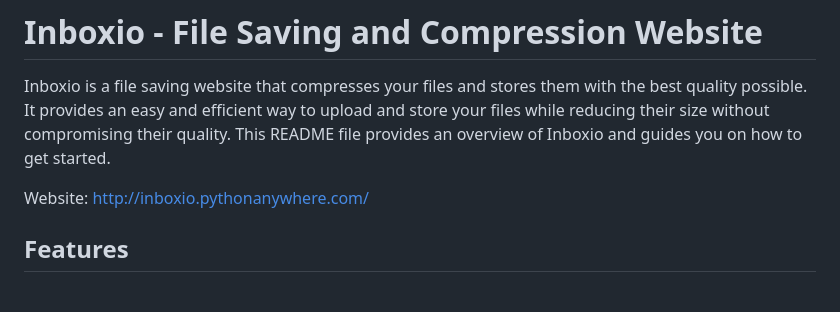
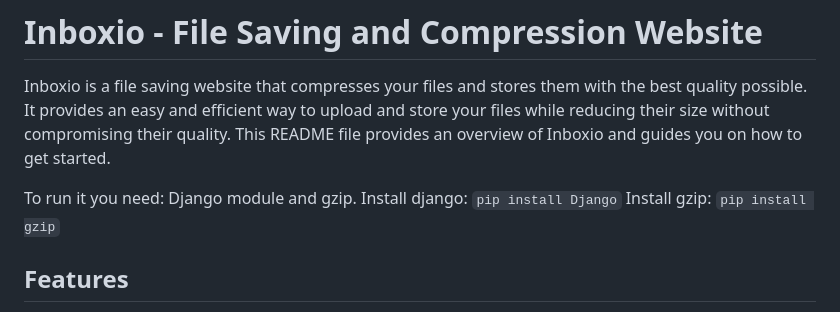
Before and after one commit to AdamBures/Inboxio, a Markdown page: README.md, the part around the change. GitHub-like rendering.

```diff
--- a/README.md
+++ b/README.md
@@ -2,7 +2,9 @@
 
 Inboxio is a file saving website that compresses your files and stores them with the best quality possible. It provides an easy and efficient way to upload and store your files while reducing their size without compromising their quality. This README file provides an overview of Inboxio and guides you on how to get started.
 
-Website: http://inboxio.pythonanywhere.com/
+To run it you need: Django module and gzip.
+Install django: `pip install Django`
+Install gzip: `pip install gzip`
 
 ## Features
 
```
